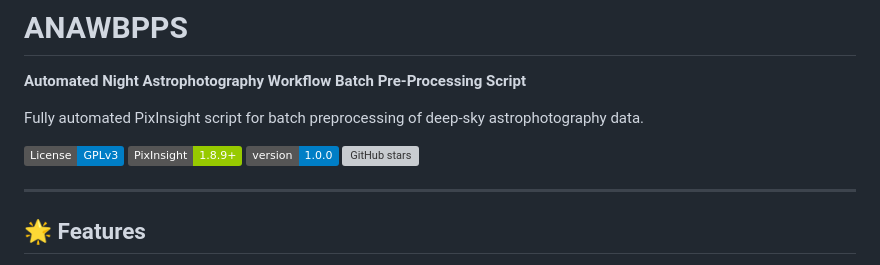
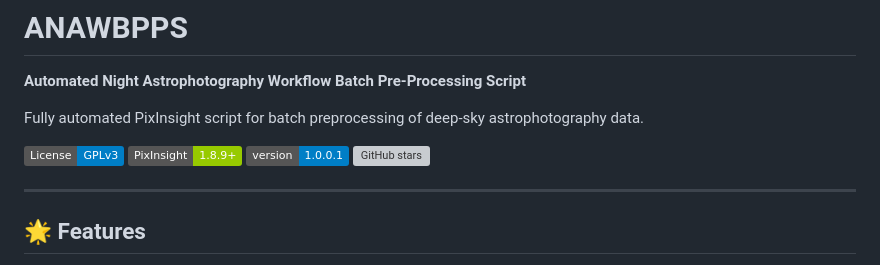
Before and after one commit to sl-he/pixinsight-anawbpps, a Markdown page: README.md, the part around the change. GitHub-like rendering; badges without logos; grey boxes are pictures that could not be loaded.

```diff
--- a/README.md
+++ b/README.md
@@ -5,7 +5,7 @@ Fully automated PixInsight script for batch preprocessing of deep-sky astrophoto
 
 [![License: GPL v3](https://img.shields.io/badge/License-GPLv3-blue.svg)](https://www.gnu.org/licenses/gpl-3.0)
 [![PixInsight](https://img.shields.io/badge/PixInsight-1.8.9+-green.svg)](https://pixinsight.com/)
-[![Version](https://img.shields.io/badge/version-1.0.0-blue.svg)](https://github.com/sl-he/pixinsight-anawbpps/releases)
+[![Version](https://img.shields.io/badge/version-1.0.0.1-blue.svg)](https://github.com/sl-he/pixinsight-anawbpps/releases)
 [![GitHub stars](https://img.shields.io/github/stars/sl-he/pixinsight-anawbpps.svg)](https://github.com/sl-he/pixinsight-anawbpps/stargazers)
 
 ---
```
